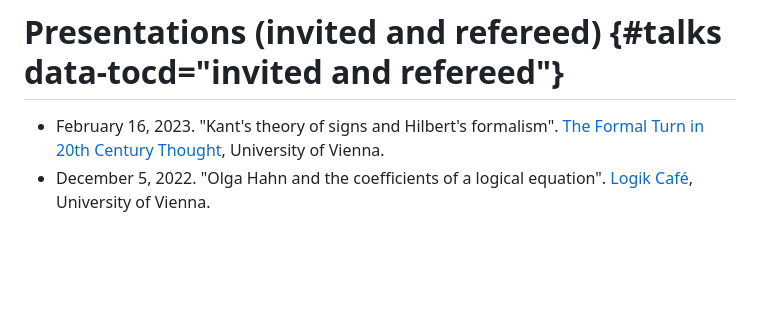
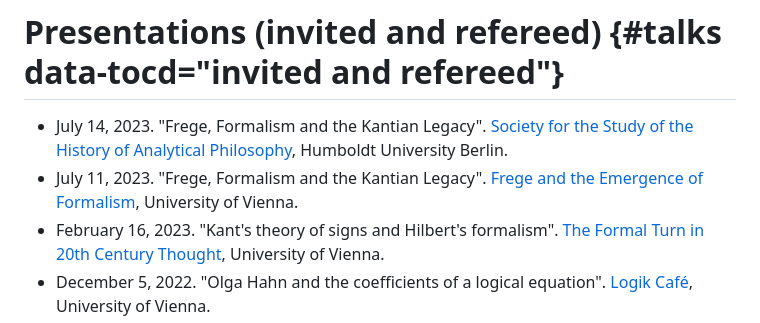
Before and after one commit to wyleyr/recursewithless-site, a Markdown page: cv.md, the part around the change. Drawn GitHub-style; blank space fills up the shorter version.

Commit message:
cv: add talks at workshop and SSHAP

```diff
--- a/cv.md
+++ b/cv.md
@@ -206,6 +206,13 @@ and their Relation to the Theory of Valid Inference". Under review.
 
 # Presentations (invited and refereed) {#talks data-tocd="invited and refereed"}
 
+-   July 14, 2023. "Frege, Formalism and the Kantian Legacy".
+    [Society for the Study of the History of Analytical
+    Philosophy](http://sshap.org/2023/06/sshap-2023-in-berlin/),
+    Humboldt University Berlin.
+-   July 11, 2023. "Frege, Formalism and the Kantian Legacy".
+    [Frege and the Emergence of Formalism](https://philosophie.univie.ac.at/news-events/nachrichten-news-events/detailansicht-news-events/news/international-workshop-frege-and-the-emergence-of-formalism/),
+    University of Vienna.
 -   February 16, 2023. "Kant's theory of signs and Hilbert's formalism".
     [The Formal Turn in 20th Century Thought](https://formalism.phl.univie.ac.at/events/international-conference-the-formal-turn-in-twentieth-century-thought/),
     University of Vienna.
```
